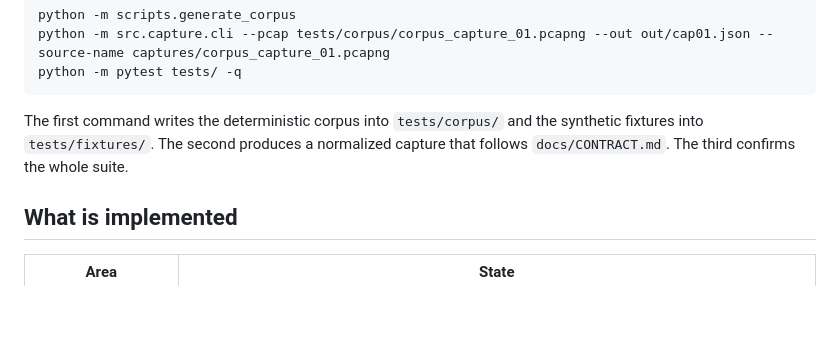
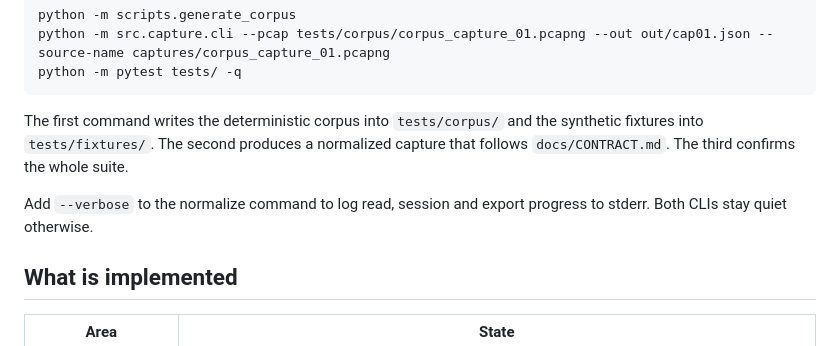
Before and after one commit to Pavel1778/madrigal-protocol-lab, a Markdown page: README.md, the part around the change. GitHub-like rendering; blank space fills up the shorter version.

Commit message:
docs: note the verbose logging flag

```diff
--- a/README.md
+++ b/README.md
@@ -42,6 +42,9 @@ python -m pytest tests/ -q
 The first command writes the deterministic corpus into `tests/corpus/` and the
 synthetic fixtures into `tests/fixtures/`. The second produces a normalized
 capture that follows `docs/CONTRACT.md`. The third confirms the whole suite.
+
+Add `--verbose` to the normalize command to log read, session and export
+progress to stderr. Both CLIs stay quiet otherwise.
 
 ## What is implemented
 
```
Also changed, not shown: ARCHITECTURE.md (+3 -1 lines).
